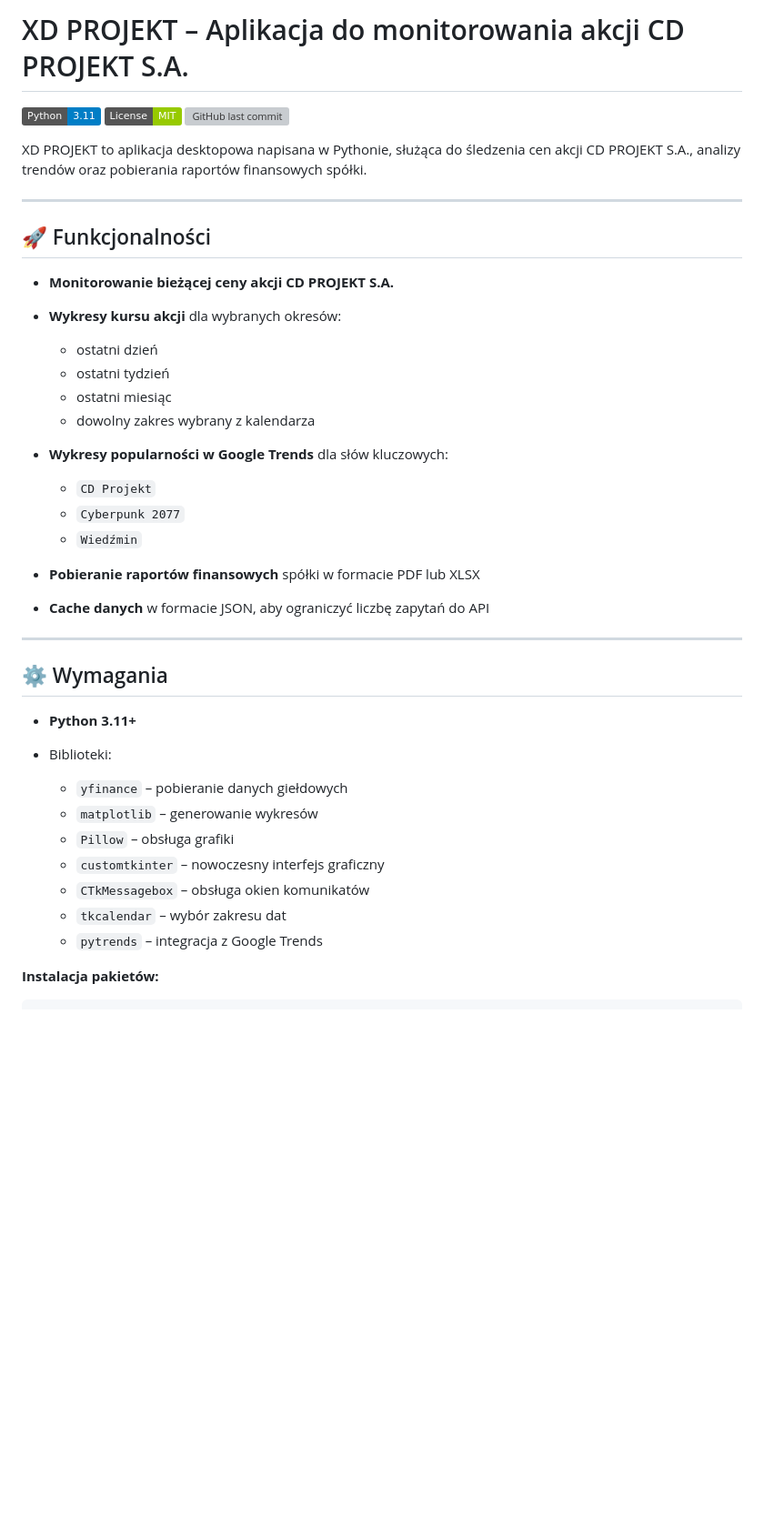
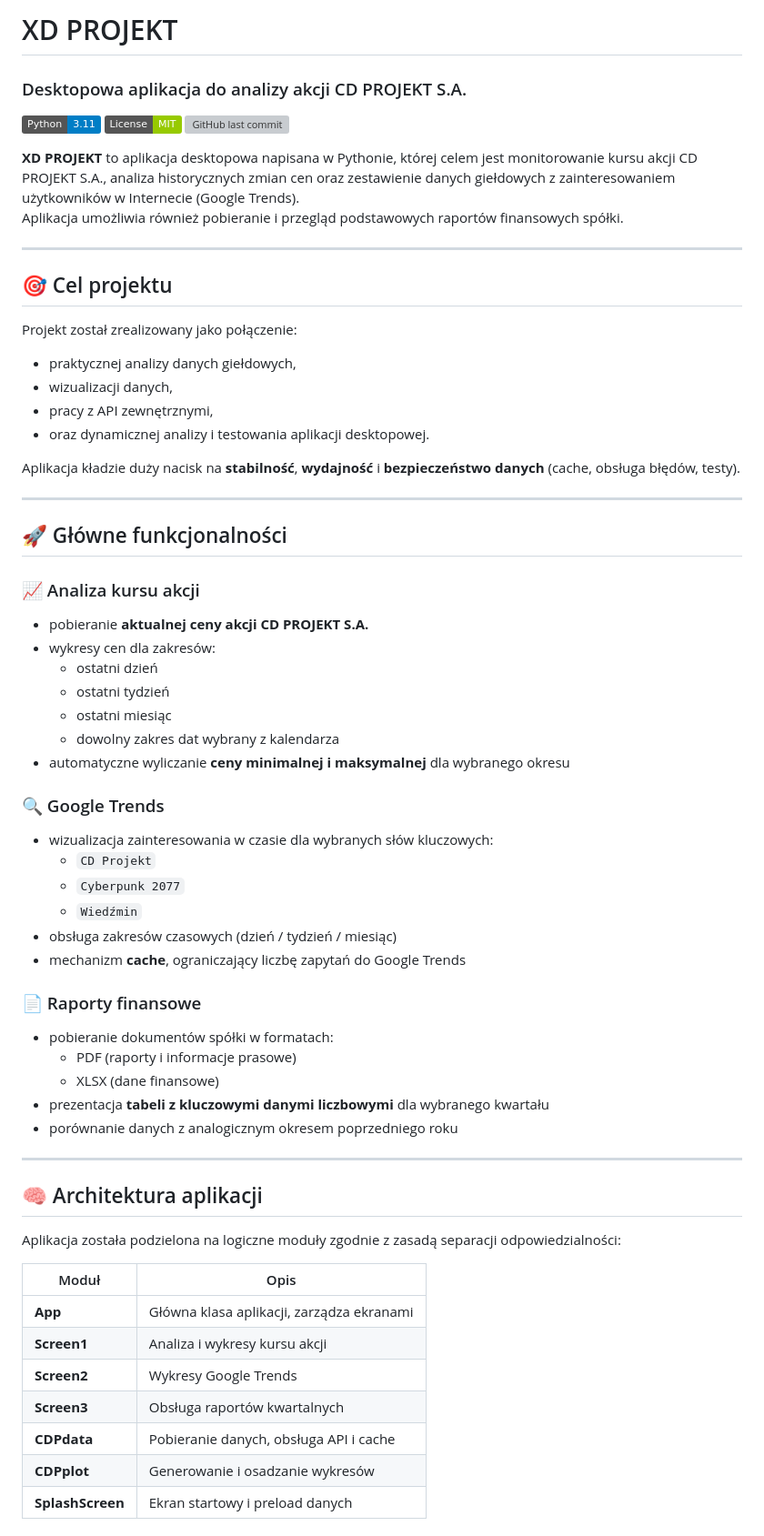
Before and after one commit to Artaka14/Projekt-Dynamiczna-Analiza-Oprogramowania, a Markdown page: README.md, the part around one of its changes. Shown at 91% size. Drawn GitHub-style; badges without logos; blank space fills up the shorter version; grey boxes are pictures that could not be loaded.

```diff
--- a/README.md
+++ b/README.md
@@ -1,44 +1,66 @@
-# XD PROJEKT – Aplikacja do monitorowania akcji CD PROJEKT S.A.
+# XD PROJEKT
+### Desktopowa aplikacja do analizy akcji CD PROJEKT S.A.
 
 ![Python](https://img.shields.io/badge/Python-3.11-blue?logo=python)
 ![License](https://img.shields.io/badge/License-MIT-green)
 ![GitHub last commit](https://img.shields.io/github/last-commit/Artaka14/Projekt-Dynamiczna-Analiza-Oprogramowania)
 
-XD PROJEKT to aplikacja desktopowa napisana w Pythonie, służąca do śledzenia cen akcji CD PROJEKT S.A., analizy trendów oraz pobierania raportów finansowych spółki.
+**XD PROJEKT** to aplikacja desktopowa napisana w Pythonie, której celem jest monitorowanie kursu akcji CD PROJEKT S.A., analiza historycznych zmian cen oraz zestawienie danych giełdowych z zainteresowaniem użytkowników w Internecie (Google Trends).
+Aplikacja umożliwia również pobieranie i przegląd podstawowych raportów finansowych spółki.
 
 ---
 
-## 🚀 Funkcjonalności
+## 🎯 Cel projektu
 
-* **Monitorowanie bieżącej ceny akcji CD PROJEKT S.A.**
-* **Wykresy kursu akcji** dla wybranych okresów:
+Projekt został zrealizowany jako połączenie:
+- praktycznej analizy danych giełdowych,
+- wizualizacji danych,
+- pracy z API zewnętrznymi,
+- oraz dynamicznej analizy i testowania aplikacji desktopowej.
 
-  * ostatni dzień
-  * ostatni tydzień
-  * ostatni miesiąc
-  * dowolny zakres wybrany z kalendarza
-* **Wykresy popularności w Google Trends** dla słów kluczowych:
-
-  * `CD Projekt`
-  * `Cyberpunk 2077`
-  * `Wiedźmin`
-* **Pobieranie raportów finansowych** spółki w formacie PDF lub XLSX
-* **Cache danych** w formacie JSON, aby ograniczyć liczbę zapytań do API
+Aplikacja kładzie duży nacisk na **stabilność**, **wydajność** i **bezpieczeństwo danych** (cache, obsługa błędów, testy).
 
 ---
 
-## ⚙️ Wymagania
+## 🚀 Główne funkcjonalności
 
-* **Python 3.11+**
-* Biblioteki:
+### 📈 Analiza kursu akcji
+- pobieranie **aktualnej ceny akcji CD PROJEKT S.A.**
+- wykresy cen dla zakresów:
+  - ostatni dzień
+  - ostatni tydzień
+  - ostatni miesiąc
+  - dowolny zakres dat wybrany z kalendarza
+- automatyczne wyliczanie **ceny minimalnej i maksymalnej** dla wybranego okresu
 
-  * `yfinance` – pobieranie danych giełdowych
-  * `matplotlib` – generowanie wykresów
-  * `Pillow` – obsługa grafiki
-  * `customtkinter` – nowoczesny interfejs graficzny
-  * `CTkMessagebox` – obsługa okien komunikatów
-  * `tkcalendar` – wybór zakresu dat
-  * `pytrends` – integracja z Google Trends
+### 🔍 Google Trends
+- wizualizacja zainteresowania w czasie dla wybranych słów kluczowych:
+  - `CD Projekt`
+  - `Cyberpunk 2077`
+  - `Wiedźmin`
+- obsługa zakresów czasowych (dzień / tydzień / miesiąc)
+- mechanizm **cache**, ograniczający liczbę zapytań do Google Trends
 
-**Instalacja pakietów:**
+### 📄 Raporty finansowe
+- pobieranie dokumentów spółki w formatach:
+  - PDF (raporty i informacje prasowe)
+  - XLSX (dane finansowe)
+- prezentacja **tabeli z kluczowymi danymi liczbowymi** dla wybranego kwartału
+- porównanie danych z analogicznym okresem poprzedniego roku
 
+---
+
+## 🧠 Architektura aplikacji
+
+Aplikacja została podzielona na logiczne moduły zgodnie z zasadą separacji odpowiedzialności:
+
+| Moduł | Opis |
+|-----|-----|
+| **App** | Główna klasa aplikacji, zarządza ekranami |
+| **Screen1** | Analiza i wykresy kursu akcji |
+| **Screen2** | Wykresy Google Trends |
+| **Screen3** | Obsługa raportów kwartalnych |
+| **CDPdata** | Pobieranie danych, obsługa API i cache |
+| **CDPplot** | Generowanie i osadzanie wykresów |
+| **SplashScreen** | Ekran startowy i preload danych |
+
```
Also changed, not shown: other parts of README.md (+100 -63 lines).
